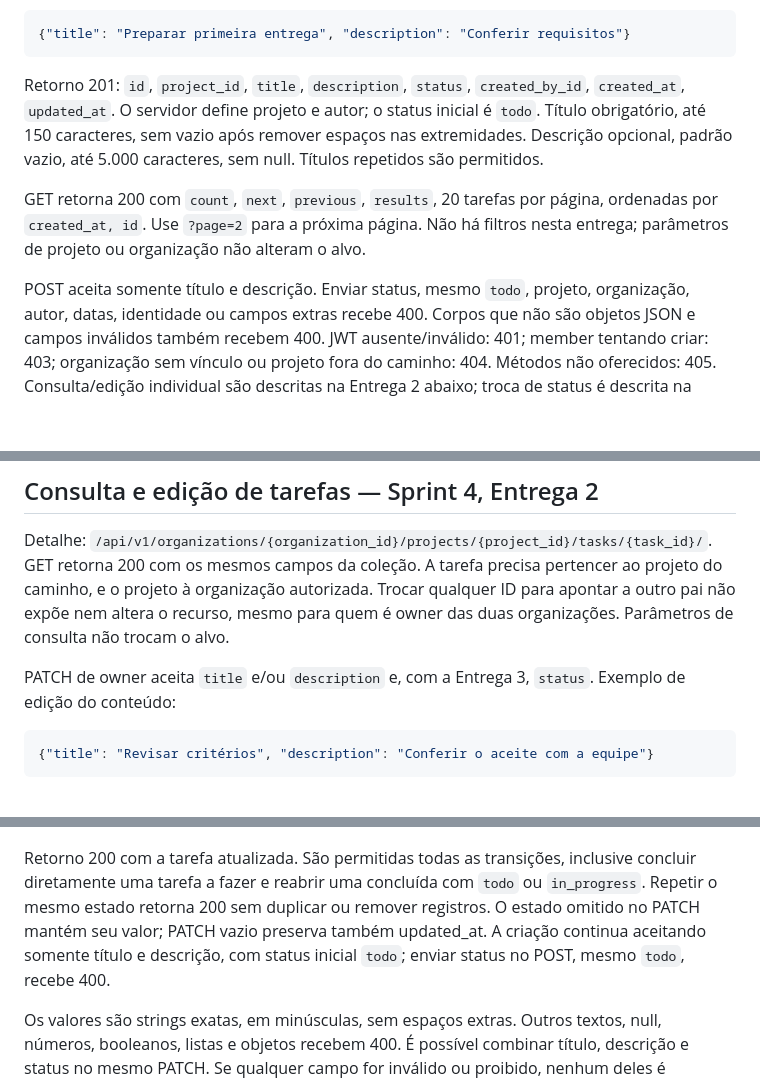
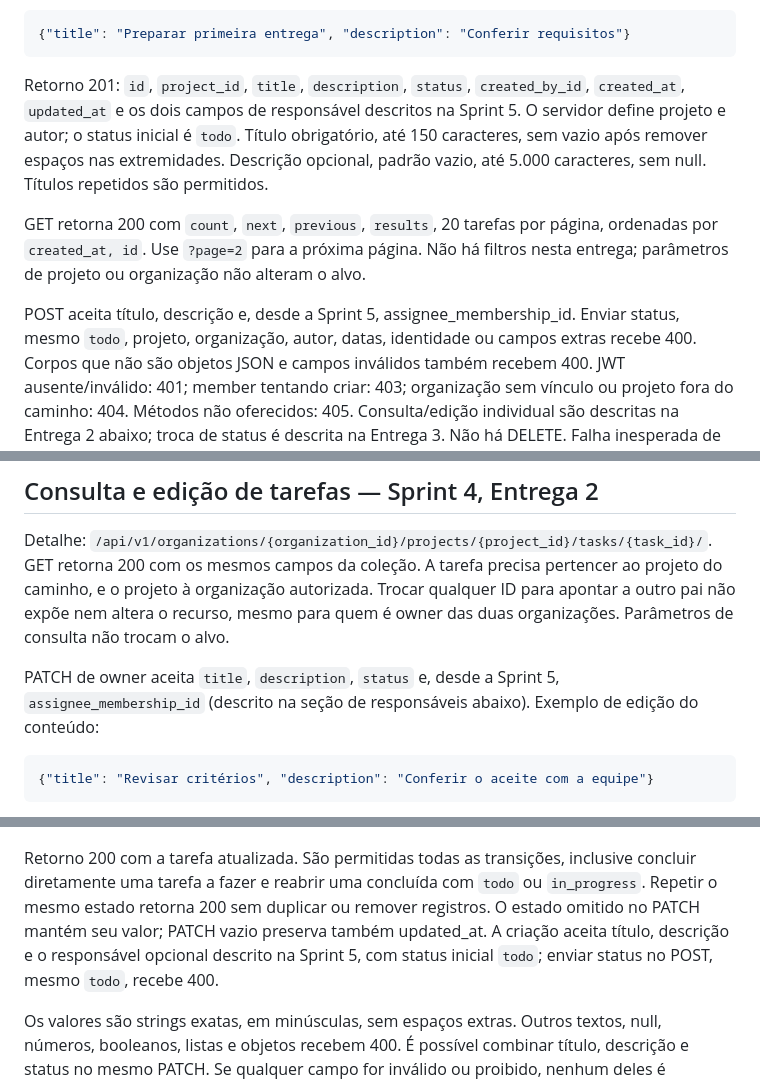
Before and after one commit to danielbramos4/taskflow-backend, a Markdown page: README.md, 3 parts joined by grey strips. GitHub-like rendering; blank space fills up the shorter version.

Commit message:
docs: atualiza contrato de tarefas com responsavel opcional

````diff
--- a/README.md
+++ b/README.md
@@ -467,7 +467,8 @@ Exemplo de corpo POST, com JWT do proprietário:
 ```
 
 Retorno 201: `id`, `project_id`, `title`, `description`, `status`, `created_by_id`,
-`created_at`, `updated_at`. O servidor define projeto e autor; o status inicial
+`created_at`, `updated_at` e os dois campos de responsável descritos na Sprint 5.
+O servidor define projeto e autor; o status inicial
 é `todo`. Título obrigatório, até 150 caracteres, sem vazio após remover espaços
 nas extremidades. Descrição opcional, padrão vazio, até 5.000 caracteres,
 sem null. Títulos repetidos são permitidos.
@@ -476,7 +477,8 @@ GET retorna 200 com `count`, `next`, `previous`, `results`, 20 tarefas por pági
 ordenadas por `created_at, id`. Use `?page=2` para a próxima página. Não há
 filtros nesta entrega; parâmetros de projeto ou organização não alteram o alvo.
 
-POST aceita somente título e descrição. Enviar status, mesmo `todo`, projeto,
+POST aceita título, descrição e, desde a Sprint 5, assignee_membership_id.
+Enviar status, mesmo `todo`, projeto,
 organização, autor, datas, identidade ou campos extras recebe 400. Corpos que não
 são objetos JSON e campos inválidos também recebem 400. JWT ausente/inválido:
 401; member tentando criar: 403; organização sem vínculo ou projeto fora do
@@ -510,7 +512,8 @@ projeto do caminho, e o projeto à organização autorizada. Trocar qualquer ID
 para apontar a outro pai não expõe nem altera o recurso, mesmo para quem é
 owner das duas organizações. Parâmetros de consulta não trocam o alvo.
 
-PATCH de owner aceita `title` e/ou `description` e, com a Entrega 3, `status`.
+PATCH de owner aceita `title`, `description`, `status` e, desde a Sprint 5,
+`assignee_membership_id` (descrito na seção de responsáveis abaixo).
 Exemplo de edição do conteúdo:
 
 ```json
@@ -567,8 +570,9 @@ Retorno 200 com a tarefa atualizada. São permitidas todas as transições, incl
 concluir diretamente uma tarefa a fazer e reabrir uma concluída com `todo` ou
 `in_progress`. Repetir o mesmo estado retorna 200 sem duplicar ou remover
 registros. O estado omitido no PATCH mantém seu valor; PATCH vazio preserva
-também updated_at. A criação continua aceitando somente título e descrição,
-com status inicial `todo`; enviar status no POST, mesmo `todo`, recebe 400.
+também updated_at. A criação aceita título, descrição e o responsável opcional
+descrito na Sprint 5, com status inicial `todo`; enviar status no POST, mesmo
+`todo`, recebe 400.
 
 Os valores são strings exatas, em minúsculas, sem espaços extras. Outros textos,
 null, números, booleanos, listas e objetos recebem 400. É possível combinar
````
Also changed, not shown: other parts of README.md (+1 -1 lines).
